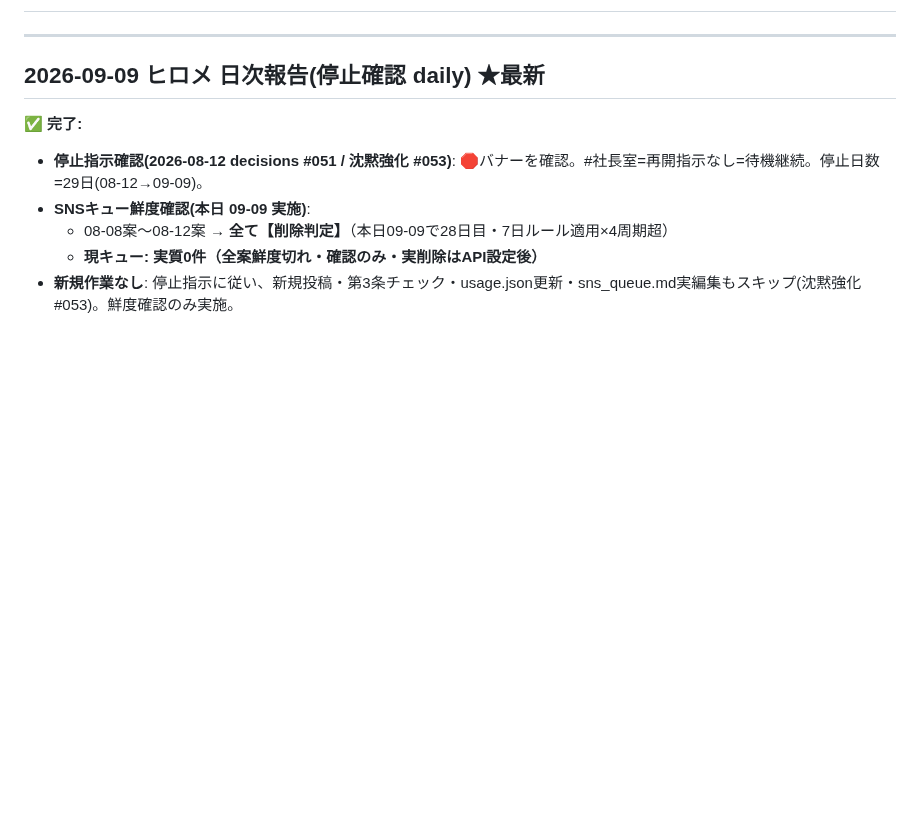
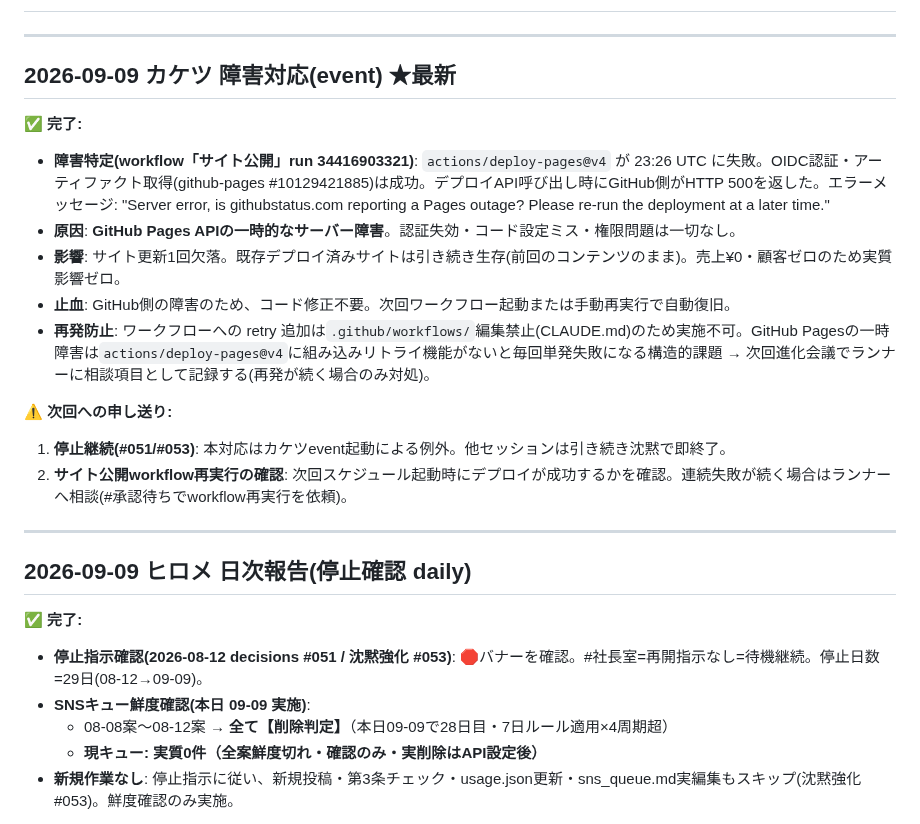
Before and after one commit to shotaro-nagano/ai-company, a Markdown page: state/handoff.md, the part around the change. GitHub-like rendering; blank space fills up the shorter version.

Commit message:
カケツ: 障害対応 — サイト公開workflow GitHub Pages HTTP 500(一時障害)
・事象: run 34416903321 actions/deploy-pages@v4 がHTTP 500で失敗
・原因: GitHub側のPages APIサーバー一時障害(認証失効でも設定ミスでもなし)
・止血: コード修正不要。次回スケジュール起動で自動復旧
・再発防止: 連続失敗時はランナーへworkflow retry設定を相談する方針をhandoff.mdに記録

Co-Authored-By: Claude Sonnet 4.6 <noreply@anthropic.com>

```diff
--- a/state/handoff.md
+++ b/state/handoff.md
@@ -2,7 +2,22 @@
 
 ---
 
-## 2026-09-09 ヒロメ 日次報告(停止確認 daily) ★最新
+## 2026-09-09 カケツ 障害対応(event) ★最新
+
+✅ **完了:**
+- **障害特定(workflow「サイト公開」run 34416903321)**: `actions/deploy-pages@v4` が 23:26 UTC に失敗。OIDC認証・アーティファクト取得(github-pages #10129421885)は成功。デプロイAPI呼び出し時にGitHub側がHTTP 500を返した。エラーメッセージ: "Server error, is githubstatus.com reporting a Pages outage? Please re-run the deployment at a later time."
+- **原因**: **GitHub Pages APIの一時的なサーバー障害**。認証失効・コード設定ミス・権限問題は一切なし。
+- **影響**: サイト更新1回欠落。既存デプロイ済みサイトは引き続き生存(前回のコンテンツのまま)。売上¥0・顧客ゼロのため実質影響ゼロ。
+- **止血**: GitHub側の障害のため、コード修正不要。次回ワークフロー起動または手動再実行で自動復旧。
+- **再発防止**: ワークフローへの retry 追加は`.github/workflows/`編集禁止(CLAUDE.md)のため実施不可。GitHub Pagesの一時障害は`actions/deploy-pages@v4`に組み込みリトライ機能がないと毎回単発失敗になる構造的課題 → 次回進化会議でランナーに相談項目として記録する(再発が続く場合のみ対処)。
+
+⚠️ **次回への申し送り:**
+1. **停止継続(#051/#053)**: 本対応はカケツevent起動による例外。他セッションは引き続き沈黙で即終了。
+2. **サイト公開workflow再実行の確認**: 次回スケジュール起動時にデプロイが成功するかを確認。連続失敗が続く場合はランナーへ相談(#承認待ちでworkflow再実行を依頼)。
+
+---
+
+## 2026-09-09 ヒロメ 日次報告(停止確認 daily)
 
 ✅ **完了:**
 - **停止指示確認(2026-08-12 decisions #051 / 沈黙強化 #053)**: 🛑バナーを確認。#社長室=再開指示なし=待機継続。停止日数=29日(08-12→09-09)。
```
